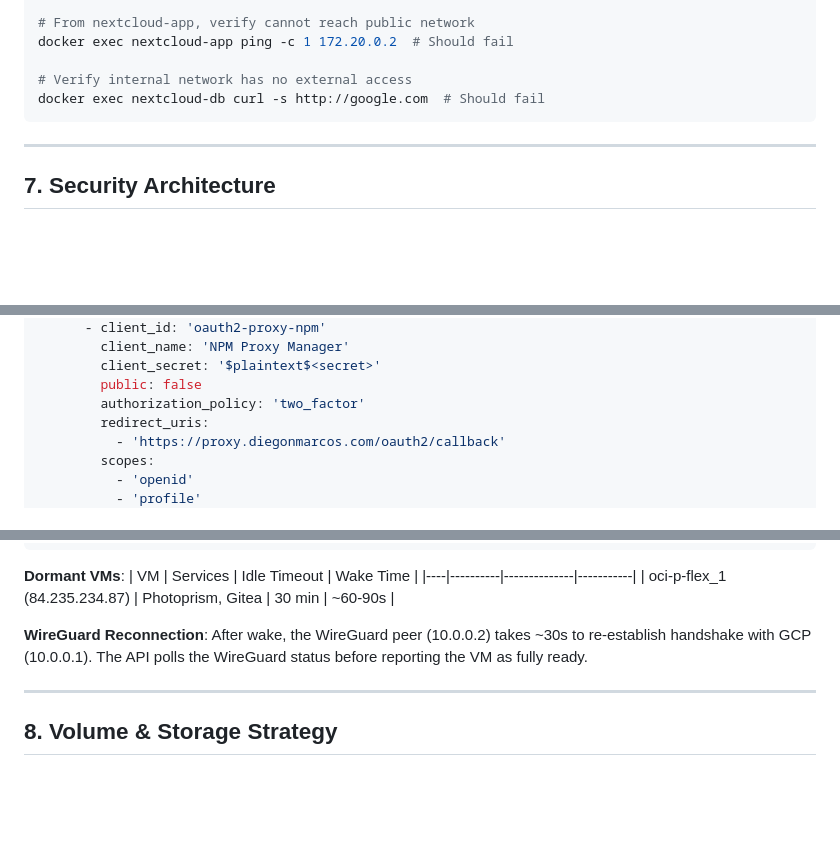
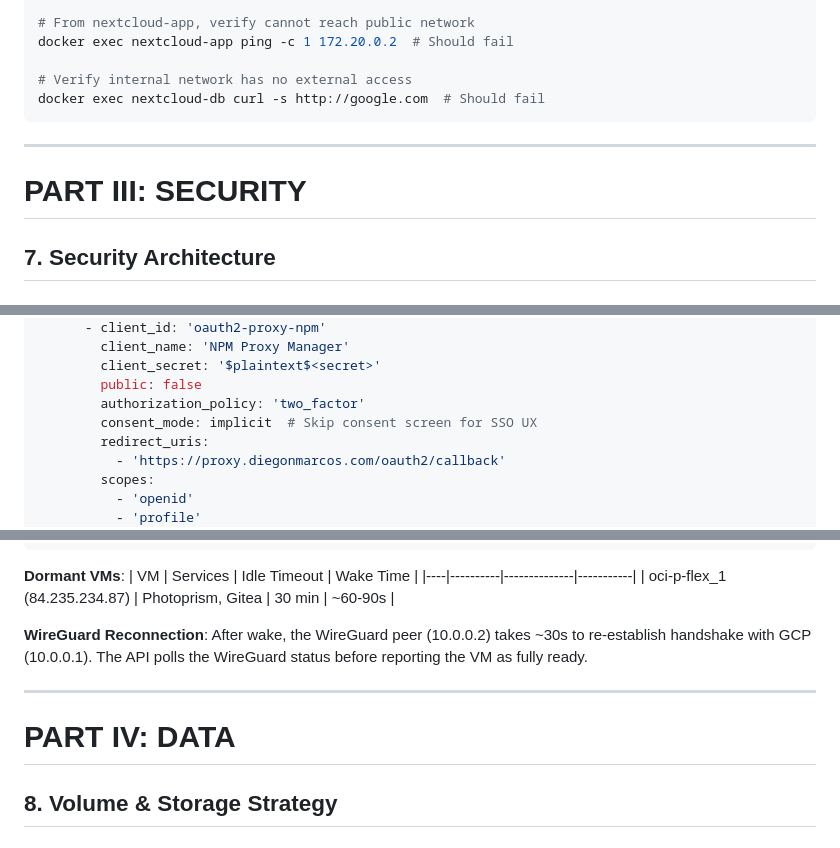
Before and after one commit to diegonmarcos/back-System, a Markdown page: cloud/1.ops/Cloud-spec_.md, 3 parts joined by grey strips. Drawn GitHub-style; blank space fills up the shorter version.

```diff
--- a/cloud/1.ops/Cloud-spec_.md
+++ b/cloud/1.ops/Cloud-spec_.md
@@ -536,6 +550,8 @@ docker exec nextcloud-db curl -s http://google.com  # Should fail
 
 ---
 
+# PART III: SECURITY
+
 ## 7. Security Architecture
 
 ### 7.1 Architecture Philosophy
@@ -1084,6 +1100,7 @@ identity_providers:
         client_secret: '$plaintext$<secret>'
         public: false
         authorization_policy: 'two_factor'
+        consent_mode: implicit  # Skip consent screen for SSO UX
         redirect_uris:
           - 'https://proxy.diegonmarcos.com/oauth2/callback'
         scopes:
@@ -1308,6 +1325,8 @@ After wake, the WireGuard peer (10.0.0.2) takes ~30s to re-establish handshake w
 
 ---
 
+# PART IV: DATA
+
 ## 8. Volume & Storage Strategy
 
 ### 8.0 Storage Overview
```
Also changed, not shown: other parts of cloud/1.ops/Cloud-spec_.md (+39 -21 lines).
